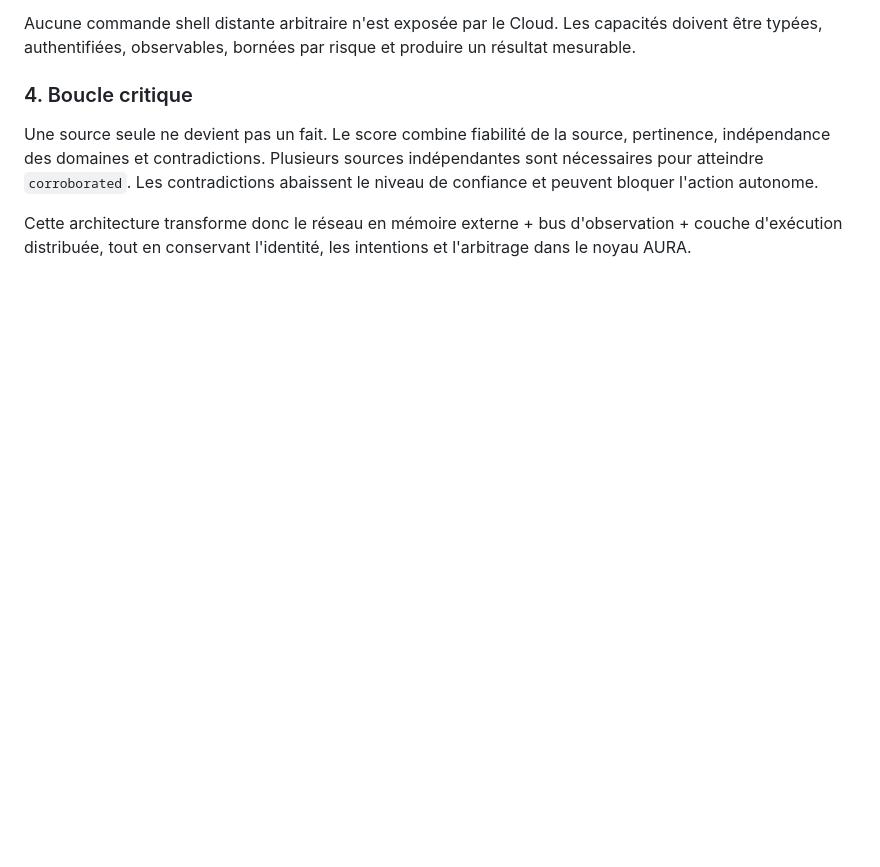
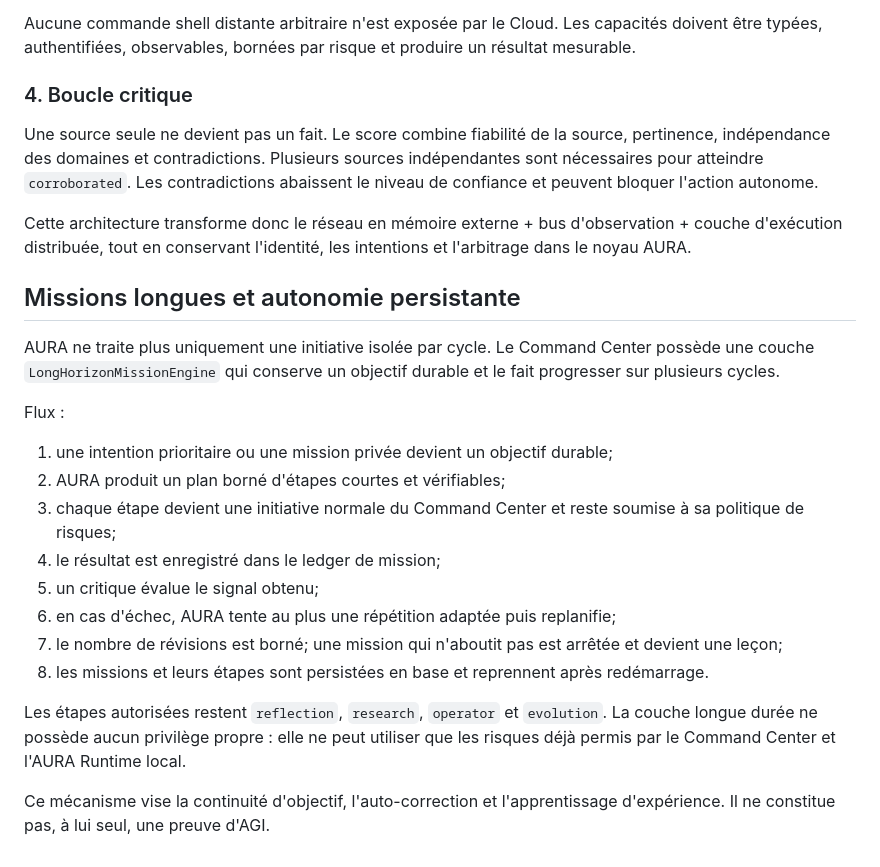
Before and after one commit to XDSawyerLoL/Auralive, a Markdown page: cloud-node/ARCHITECTURE-AURA.md, the part around the change. Rendered like a GitHub page; blank space fills up the shorter version.

Commit message:
docs(cognition): define persistent mission loop

```diff
--- a/cloud-node/ARCHITECTURE-AURA.md
+++ b/cloud-node/ARCHITECTURE-AURA.md
@@ -108,3 +108,23 @@ Aucune commande shell distante arbitraire n'est exposée par le Cloud. Les capac
 Une source seule ne devient pas un fait. Le score combine fiabilité de la source, pertinence, indépendance des domaines et contradictions. Plusieurs sources indépendantes sont nécessaires pour atteindre `corroborated`. Les contradictions abaissent le niveau de confiance et peuvent bloquer l'action autonome.
 
 Cette architecture transforme donc le réseau en mémoire externe + bus d'observation + couche d'exécution distribuée, tout en conservant l'identité, les intentions et l'arbitrage dans le noyau AURA.
+
+
+## Missions longues et autonomie persistante
+
+AURA ne traite plus uniquement une initiative isolée par cycle. Le Command Center possède une couche `LongHorizonMissionEngine` qui conserve un objectif durable et le fait progresser sur plusieurs cycles.
+
+Flux :
+
+1. une intention prioritaire ou une mission privée devient un objectif durable;
+2. AURA produit un plan borné d'étapes courtes et vérifiables;
+3. chaque étape devient une initiative normale du Command Center et reste soumise à sa politique de risques;
+4. le résultat est enregistré dans le ledger de mission;
+5. un critique évalue le signal obtenu;
+6. en cas d'échec, AURA tente au plus une répétition adaptée puis replanifie;
+7. le nombre de révisions est borné; une mission qui n'aboutit pas est arrêtée et devient une leçon;
+8. les missions et leurs étapes sont persistées en base et reprennent après redémarrage.
+
+Les étapes autorisées restent `reflection`, `research`, `operator` et `evolution`. La couche longue durée ne possède aucun privilège propre : elle ne peut utiliser que les risques déjà permis par le Command Center et l'AURA Runtime local.
+
+Ce mécanisme vise la continuité d'objectif, l'auto-correction et l'apprentissage d'expérience. Il ne constitue pas, à lui seul, une preuve d'AGI.
```
